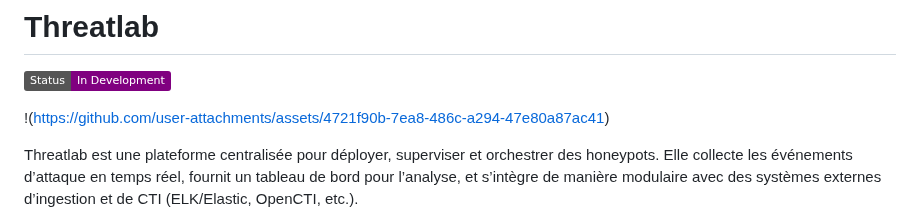
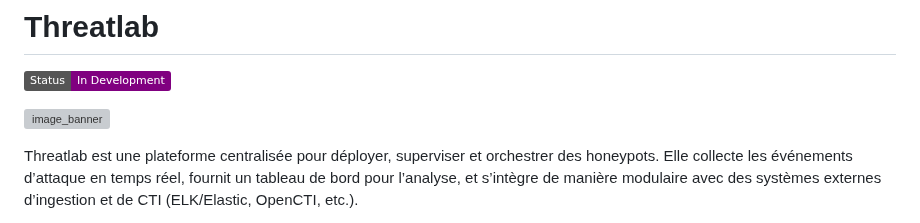
Before and after one commit to nowzee/Threatlab, a Markdown page: readme.md, the part around the change. Rendered like a GitHub page; badges without logos; grey boxes are pictures that could not be loaded.

```diff
--- a/readme.md
+++ b/readme.md
@@ -1,7 +1,7 @@
 # Threatlab
 ![Status](https://img.shields.io/badge/Status-In_Development-purple.svg)
 
-!(https://github.com/user-attachments/assets/4721f90b-7ea8-486c-a294-47e80a87ac41)
+![image_banner](https://github.com/user-attachments/assets/4721f90b-7ea8-486c-a294-47e80a87ac41)
 
 Threatlab est une plateforme centralisée pour déployer, superviser et orchestrer des honeypots. Elle collecte les événements d’attaque en temps réel, fournit un tableau de bord pour l’analyse, et s’intègre de manière modulaire avec des systèmes externes d’ingestion et de CTI (ELK/Elastic, OpenCTI, etc.).
 
```
